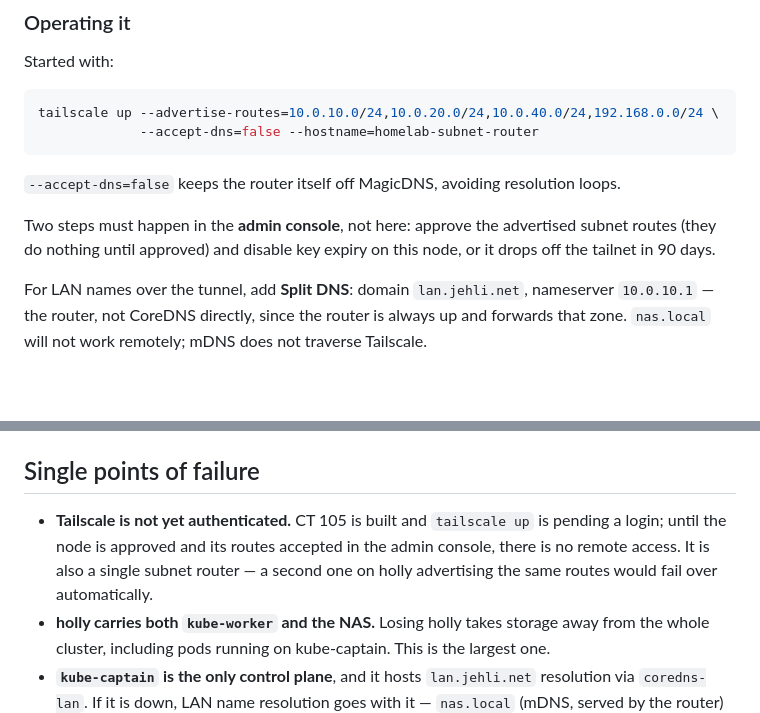
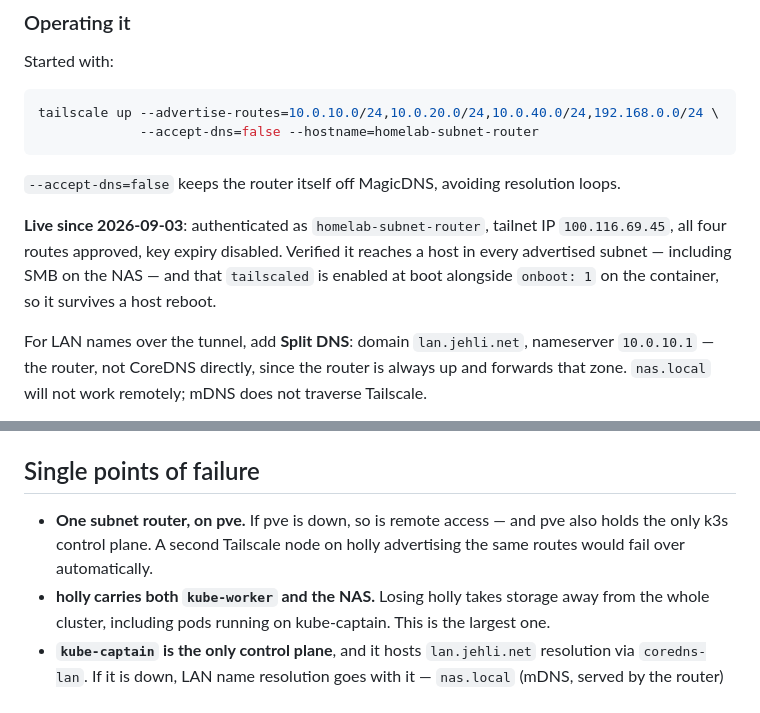
Before and after one commit to ddx32/homelab, a Markdown page: SERVERS.md, 2 parts joined by grey strips. Rendered like a GitHub page; blank space fills up the shorter version.

Commit message:
Tailscale subnet router is live
Authenticated as homelab-subnet-router, 100.116.69.45. All four advertised
routes approved and key expiry disabled, so it will not drop off the tailnet
in 90 days.

Verified rather than assumed: the container reaches a host in every
advertised subnet (pve on lab, the robot on iot, NAS SMB on vms, the switch
on mgmt), and both tailscaled and the container are set to start at boot with
ip_forward persisted in sysctl.d, so a host reboot brings it all back.

Remaining single point of failure noted: one subnet router, on the same host
as the only k3s control plane.

Co-Authored-By: Claude Opus 5 <noreply@anthropic.com>

```diff
--- a/SERVERS.md
+++ b/SERVERS.md
@@ -126,9 +126,10 @@ tailscale up --advertise-routes=10.0.10.0/24,10.0.20.0/24,10.0.40.0/24,192.168.0
 
 `--accept-dns=false` keeps the router itself off MagicDNS, avoiding resolution loops.
 
-Two steps must happen in the **admin console**, not here: approve the advertised subnet
-routes (they do nothing until approved) and disable key expiry on this node, or it drops off
-the tailnet in 90 days.
+**Live since 2026-09-03**: authenticated as `homelab-subnet-router`, tailnet IP
+`100.116.69.45`, all four routes approved, key expiry disabled. Verified it reaches a host in
+every advertised subnet — including SMB on the NAS — and that `tailscaled` is enabled at boot
+alongside `onboot: 1` on the container, so it survives a host reboot.
 
 For LAN names over the tunnel, add **Split DNS**: domain `lan.jehli.net`, nameserver
 `10.0.10.1` — the router, not CoreDNS directly, since the router is always up and forwards
@@ -180,10 +181,9 @@ a `/dev/ttyUSB0` hostPath — it cannot run on kube-worker.
 
 ## Single points of failure
 
-- **Tailscale is not yet authenticated.** CT 105 is built and `tailscale up` is pending a
-  login; until the node is approved and its routes accepted in the admin console, there is no
-  remote access. It is also a single subnet router — a second one on holly advertising the
-  same routes would fail over automatically.
+- **One subnet router, on pve.** If pve is down, so is remote access — and pve also holds the
+  only k3s control plane. A second Tailscale node on holly advertising the same routes would
+  fail over automatically.
 - **holly carries both `kube-worker` and the NAS.** Losing holly takes storage away from the
   whole cluster, including pods running on kube-captain. This is the largest one.
 - **`kube-captain` is the only control plane**, and it hosts `lan.jehli.net` resolution via
```
